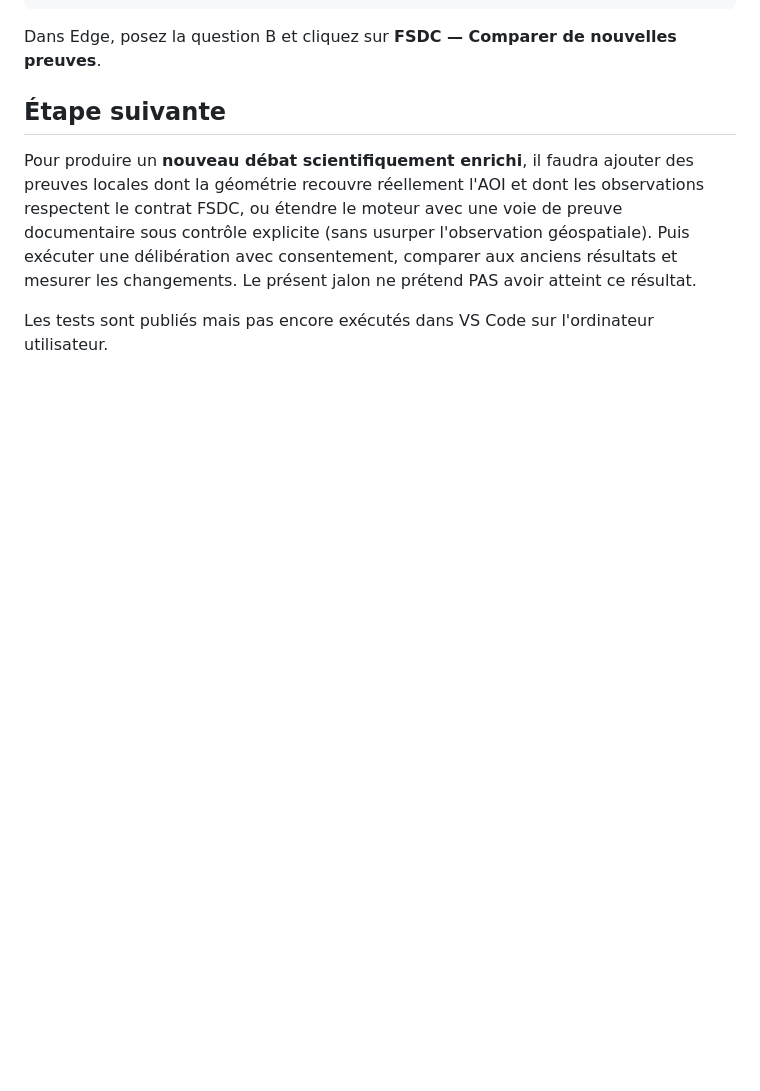
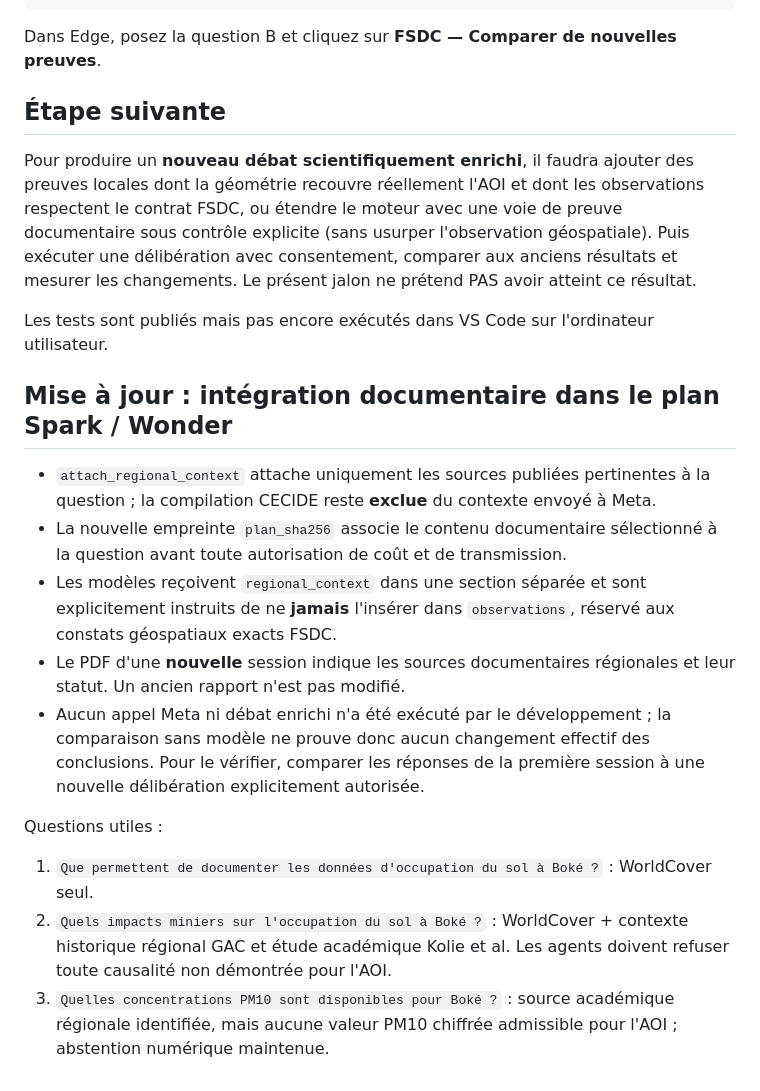
Before and after one commit to gamamou/TerraCouncil-Meta-Hackathon-2026, a Markdown page: docs/FSDC-EXP-001-REAL-EVIDENCE.md, the part around the change. Rendered like a GitHub page; blank space fills up the shorter version.

Commit message:
Document truly question-bound contextual research added to future debate without fabricated AOI impacts

```diff
--- a/docs/FSDC-EXP-001-REAL-EVIDENCE.md
+++ b/docs/FSDC-EXP-001-REAL-EVIDENCE.md
@@ -63,3 +63,16 @@ Dans Edge, posez la question B et cliquez sur **FSDC — Comparer de nouvelles p
 Pour produire un **nouveau débat scientifiquement enrichi**, il faudra ajouter des preuves locales dont la géométrie recouvre réellement l'AOI et dont les observations respectent le contrat FSDC, ou étendre le moteur avec une voie de preuve documentaire sous contrôle explicite (sans usurper l'observation géospatiale). Puis exécuter une délibération avec consentement, comparer aux anciens résultats et mesurer les changements. Le présent jalon ne prétend PAS avoir atteint ce résultat.
 
 Les tests sont publiés mais pas encore exécutés dans VS Code sur l'ordinateur utilisateur.
+
+## Mise à jour : intégration documentaire dans le plan Spark / Wonder
+
+- `attach_regional_context` attache uniquement les sources publiées pertinentes à la question ; la compilation CECIDE reste **exclue** du contexte envoyé à Meta.
+- La nouvelle empreinte `plan_sha256` associe le contenu documentaire sélectionné à la question avant toute autorisation de coût et de transmission.
+- Les modèles reçoivent `regional_context` dans une section séparée et sont explicitement instruits de ne **jamais** l'insérer dans `observations`, réservé aux constats géospatiaux exacts FSDC.
+- Le PDF d'une **nouvelle** session indique les sources documentaires régionales et leur statut. Un ancien rapport n'est pas modifié.
+- Aucun appel Meta ni débat enrichi n'a été exécuté par le développement ; la comparaison sans modèle ne prouve donc aucun changement effectif des conclusions. Pour le vérifier, comparer les réponses de la première session à une nouvelle délibération explicitement autorisée.
+
+Questions utiles :
+1. `Que permettent de documenter les données d'occupation du sol à Boké ?` : WorldCover seul.
+2. `Quels impacts miniers sur l'occupation du sol à Boké ?` : WorldCover + contexte historique régional GAC et étude académique Kolie et al. Les agents doivent refuser toute causalité non démontrée pour l'AOI.
+3. `Quelles concentrations PM10 sont disponibles pour Boké ?` : source académique régionale identifiée, mais aucune valeur PM10 chiffrée admissible pour l'AOI ; abstention numérique maintenue.
```
